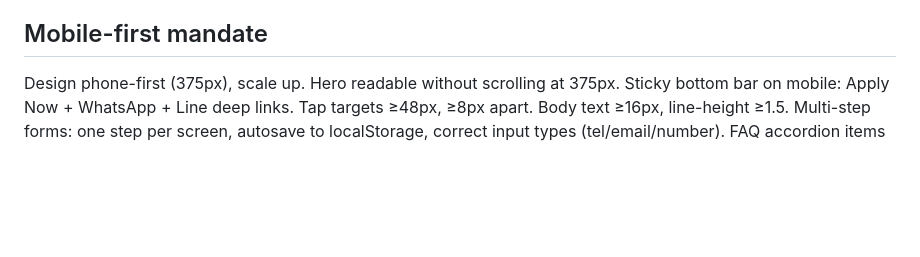
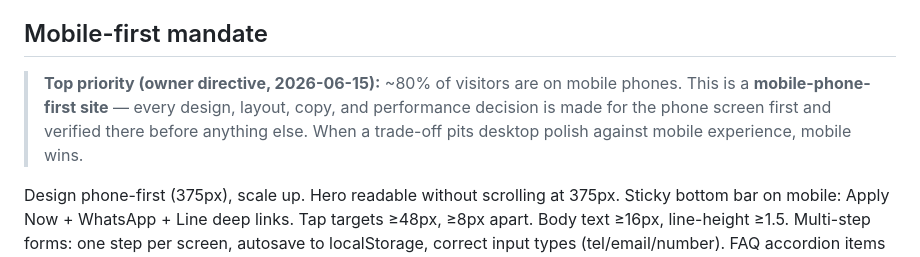
Before and after one commit to squidzler/Thailandprivilege-daimaru, a Markdown page: CLAUDE.md, the part around the change. Rendered like a GitHub page; blank space fills up the shorter version.

```diff
--- a/CLAUDE.md
+++ b/CLAUDE.md
@@ -84,6 +84,8 @@ Never reuse copy from [www.thailandelite.net](http://www.thailandelite.net) or a
 
 ## Mobile-first mandate
 
+> **Top priority (owner directive, 2026-06-15):** ~80% of visitors are on mobile phones. This is a **mobile-phone-first site** — every design, layout, copy, and performance decision is made for the phone screen first and verified there before anything else. When a trade-off pits desktop polish against mobile experience, mobile wins.
+
 Design phone-first (375px), scale up. Hero readable without scrolling at 375px. Sticky bottom bar on mobile: Apply Now + WhatsApp + Line deep links. Tap targets ≥48px, ≥8px apart. Body text ≥16px, line-height ≥1.5. Multi-step forms: one step per screen, autosave to localStorage, correct input types (tel/email/number). FAQ accordion items ≥56px tall, keyboard + ARIA accessible. Images: WebP with fallback, lazy-loaded, explicit width/height, srcset. Targets on 4G mobile: LCP <2.5s, CLS <0.1, INP <200ms. (The old site shipped with LCP 4.4–7.5s and is still paying for it — do not repeat that.) Test every layout at 320 / 375 / 414 / 768 / 1280+.
 
 ## Visual system — Cocoa & Bronze (prototype-derived)
```
Also changed, not shown: STRATEGY.md (+4 -0 lines).
